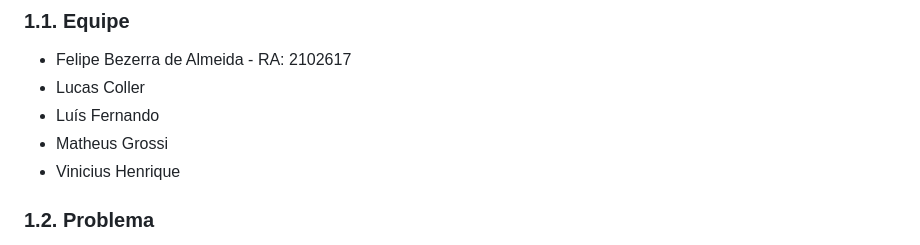
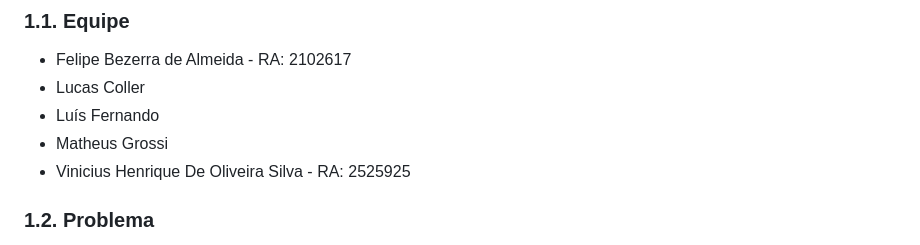
Before and after one commit to matheusgrossi7/oficina2, a Markdown page: README.md, the part around the change. Rendered like a GitHub page.

Commit message:
Atualizar o README.md

```diff
--- a/README.md
+++ b/README.md
@@ -9,7 +9,7 @@ Este repositório contém a documentação e o código do sistema de gestão par
 * Lucas Coller
 * Luís Fernando
 * Matheus Grossi
-* Vinicius Henrique
+* Vinicius Henrique De Oliveira Silva - RA: 2525925
 
 ### 1.2. Problema
 Atualmente, o Grupo ELLP enfrenta dificuldades devido ao uso de métodos manuais para o controle dos voluntários envolvidos e das oficinas ofertadas. Esse processo manual consome tempo significativo e pode resultar em filas para a conclusão das tarefas individuais, impactando negativamente a eficiência e a organização das atividades do projeto. Isso repercute diretamente na experiência dos voluntários e coordenador do projeto. Com a implementação do software web proposto, buscamos eliminar esses obstáculos, proporcionando uma solução eficiente e integrada para o gerenciamento dos voluntários, alunos e oficinas. Ao automatizar o processo de documentação e gestão, esperamos melhorar significativamente a eficiência e a organização do projeto. Isso resultará em uma experiência mais fluida e eficaz para todos os envolvidos, proporcionando um ambiente mais produtivo e colaborativo.
```
